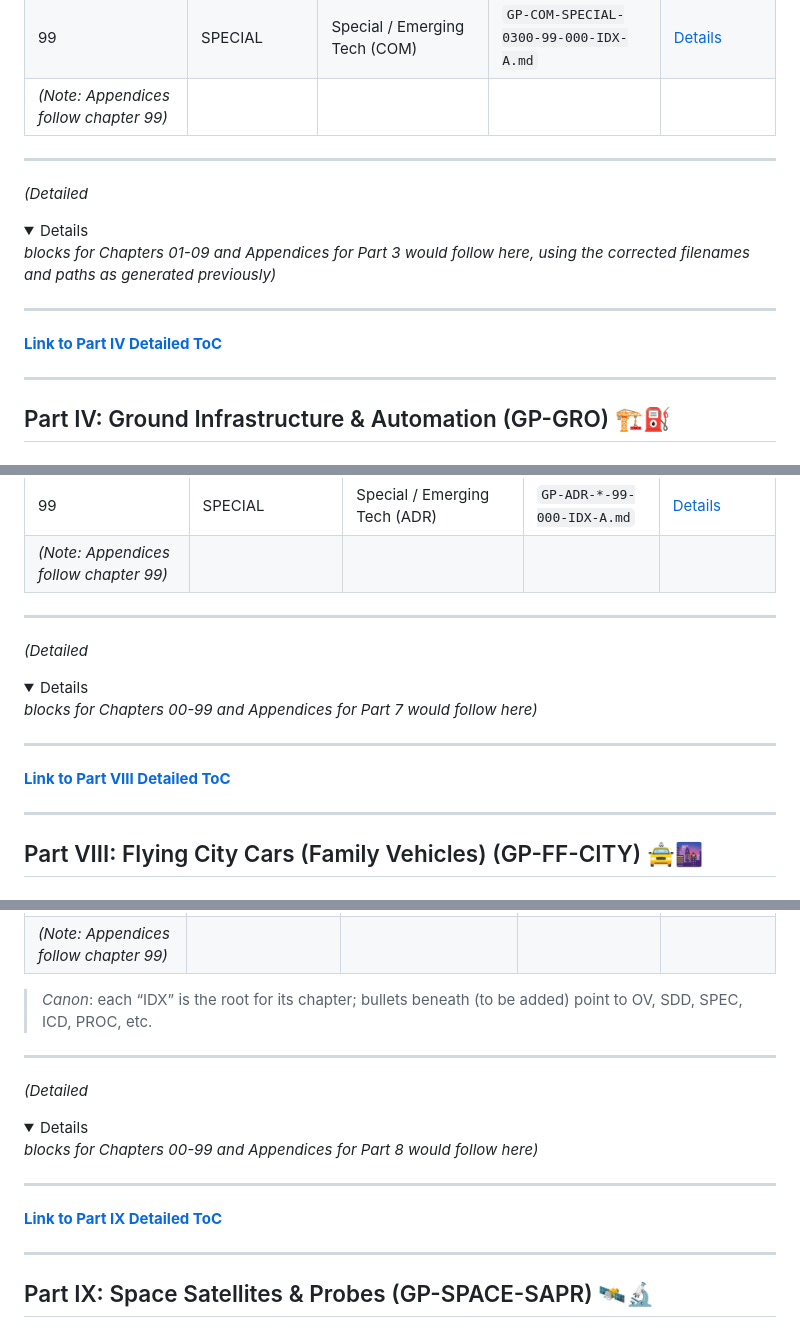
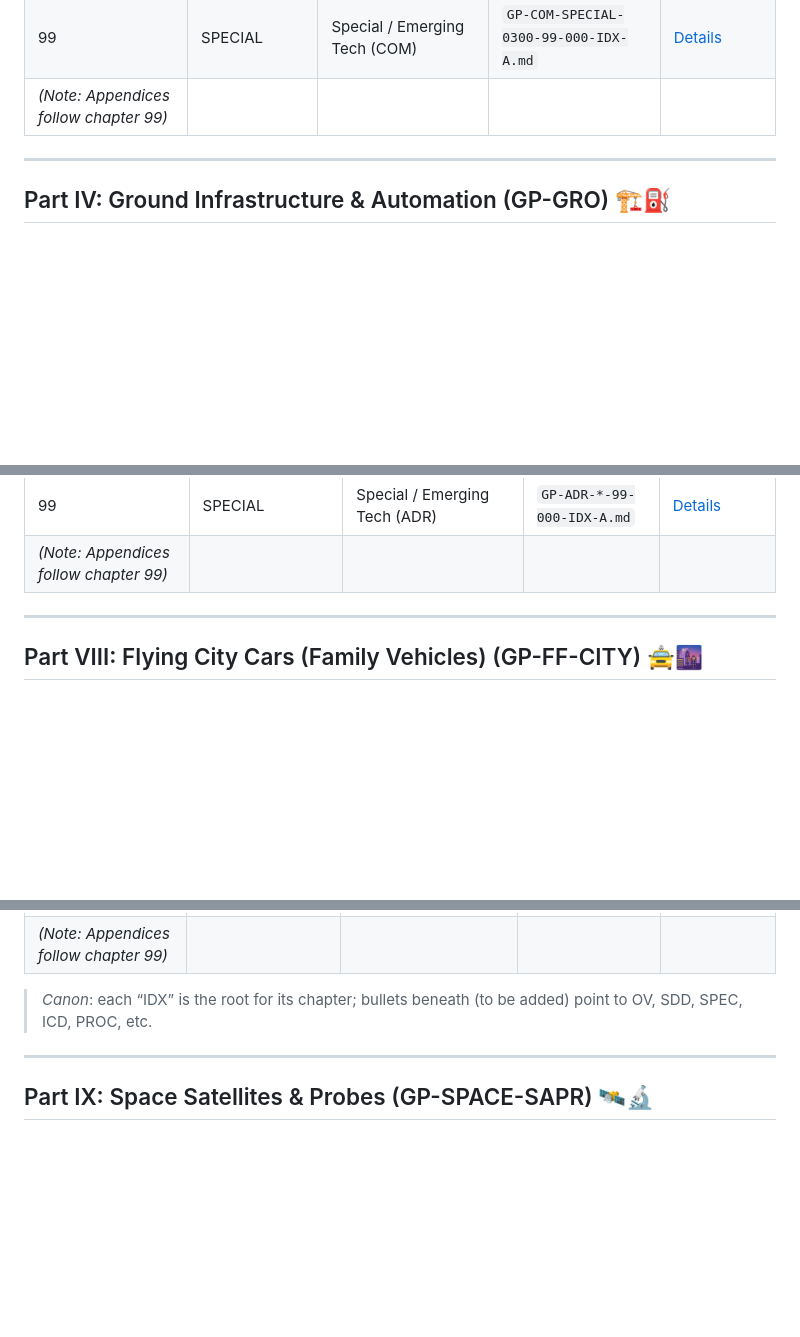
Before and after one commit to Robbbo-T/GAIA-Platforms, a Markdown page: DOCS/README.md, 3 parts joined by grey strips. Rendered like a GitHub page; folded sections open; blank space fills up the shorter version.

```diff
--- a/DOCS/README.md
+++ b/DOCS/README.md
@@ -643,13 +635,6 @@ graph TD
 | 99 | SPECIAL         | Special / Emerging Tech (COM)            | `GP-COM-SPECIAL-0300-99-000-IDX-A.md` | [Details](#chapter-99-special--emerging-tech-com) | *(Added)*
 | *(Note: Appendices follow chapter 99)* |
 
----
-
-*(Detailed <details> blocks for Chapters 01-09 and Appendices for Part 3 would follow here, using the corrected filenames and paths as generated previously)*
-
----
-
-[**Link to Part IV Detailed ToC**](#part-iv-ground-infrastructure--automation-gp-gro-%f0%9f%8f%97%ef%b8%8f%f0%9f%94%a6)
 
 ---
 
@@ -771,13 +732,6 @@ graph TD
 | 99 | SPECIAL         | Special / Emerging Tech (ADR)     | `GP-ADR-*-99-000-IDX-A.md`   | [Details](#chapter-99-special--emerging-tech-adr-gp-adr) |
 | *(Note: Appendices follow chapter 99)* |
 
----
-
-*(Detailed <details> blocks for Chapters 00-99 and Appendices for Part 7 would follow here)*
-
----
-
-[**Link to Part VIII Detailed ToC**](#part-viii-flying-city-cars-family-vehicles-gp-ff-city-%f0%9f%9a%95%f0%9f%9a%97)
 
 ---
 
@@ -821,14 +775,6 @@ graph TD
 
 ---
 
-*(Detailed <details> blocks for Chapters 00-99 and Appendices for Part 8 would follow here)*
-
----
-
-[**Link to Part IX Detailed ToC**](#part-ix-space-satellites--probes-gp-space-sapr-%f0%9f%9a%b0%f0%9f%a7%9f)
-
----
-
 ## Part IX: Space Satellites & Probes (GP-SPACE-SAPR) 🛰️🔬
 
 
```
Also changed, not shown: other parts of DOCS/README.md (+0 -68 lines).
